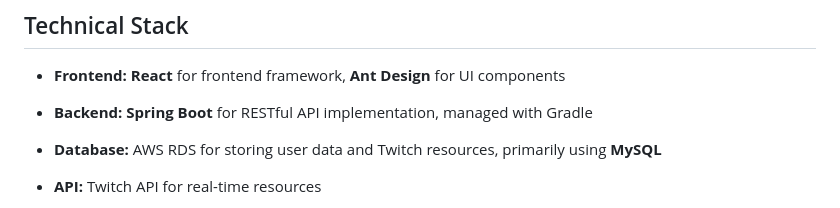
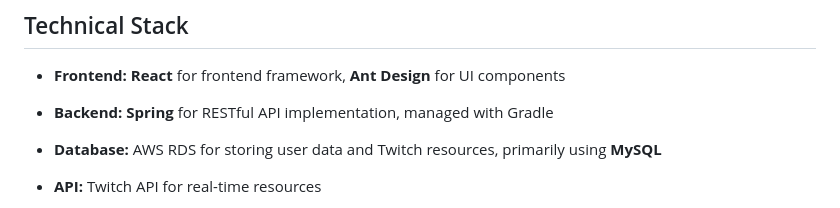
Before and after one commit to Jiawei9904/twitch_recommendation_engine, a Markdown page: README.md, the part around the change. GitHub-like rendering.

```diff
--- a/README.md
+++ b/README.md
@@ -8,7 +8,7 @@ This project is a full-stack web application designed for users to search Twitch
 
 - **Frontend:** **React** for frontend framework, **Ant Design** for UI components
 
-- **Backend:** **Spring Boot** for RESTful API implementation, managed with Gradle
+- **Backend:** **Spring** for RESTful API implementation, managed with Gradle
 
 - **Database:** AWS RDS for storing user data and Twitch resources, primarily using **MySQL**
 
```
